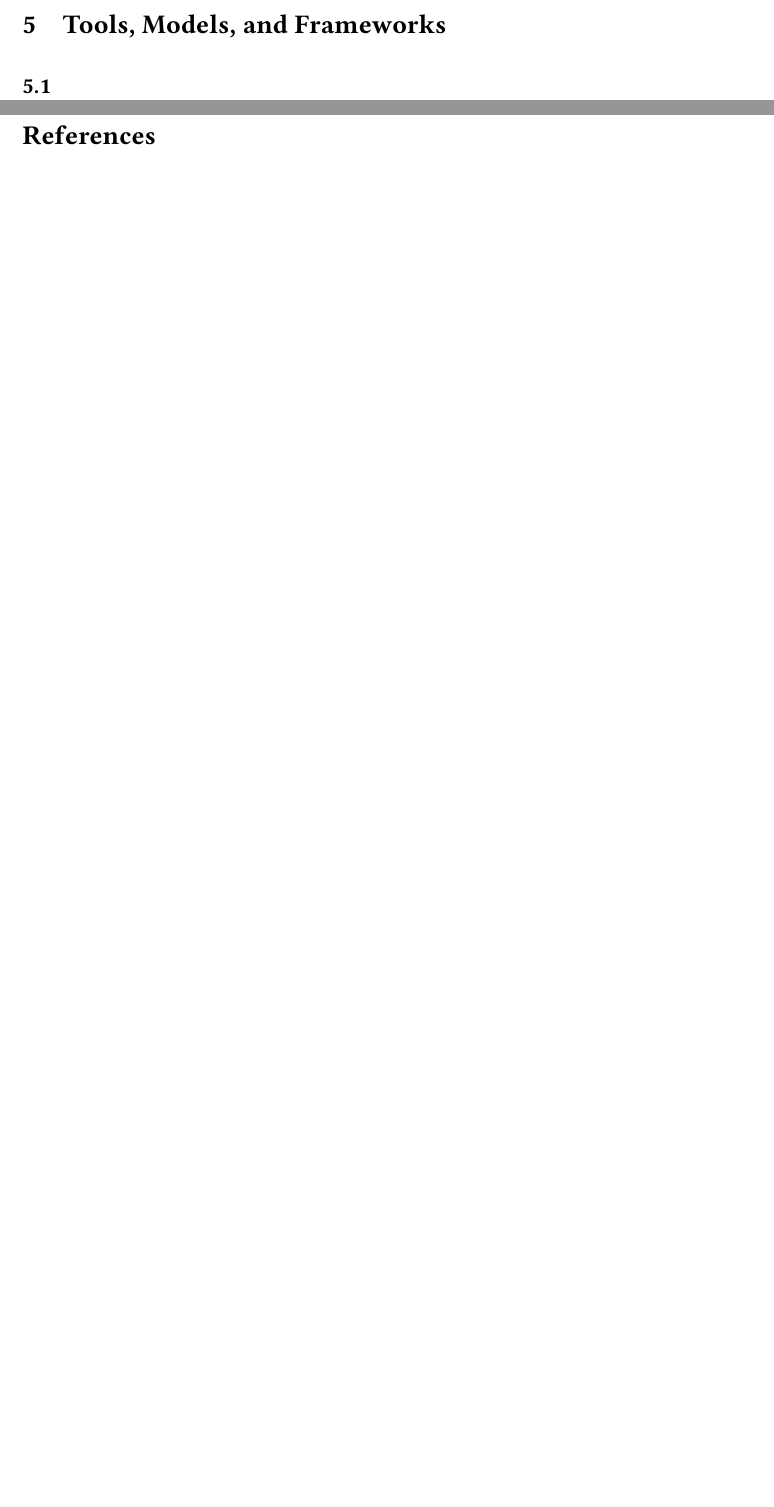
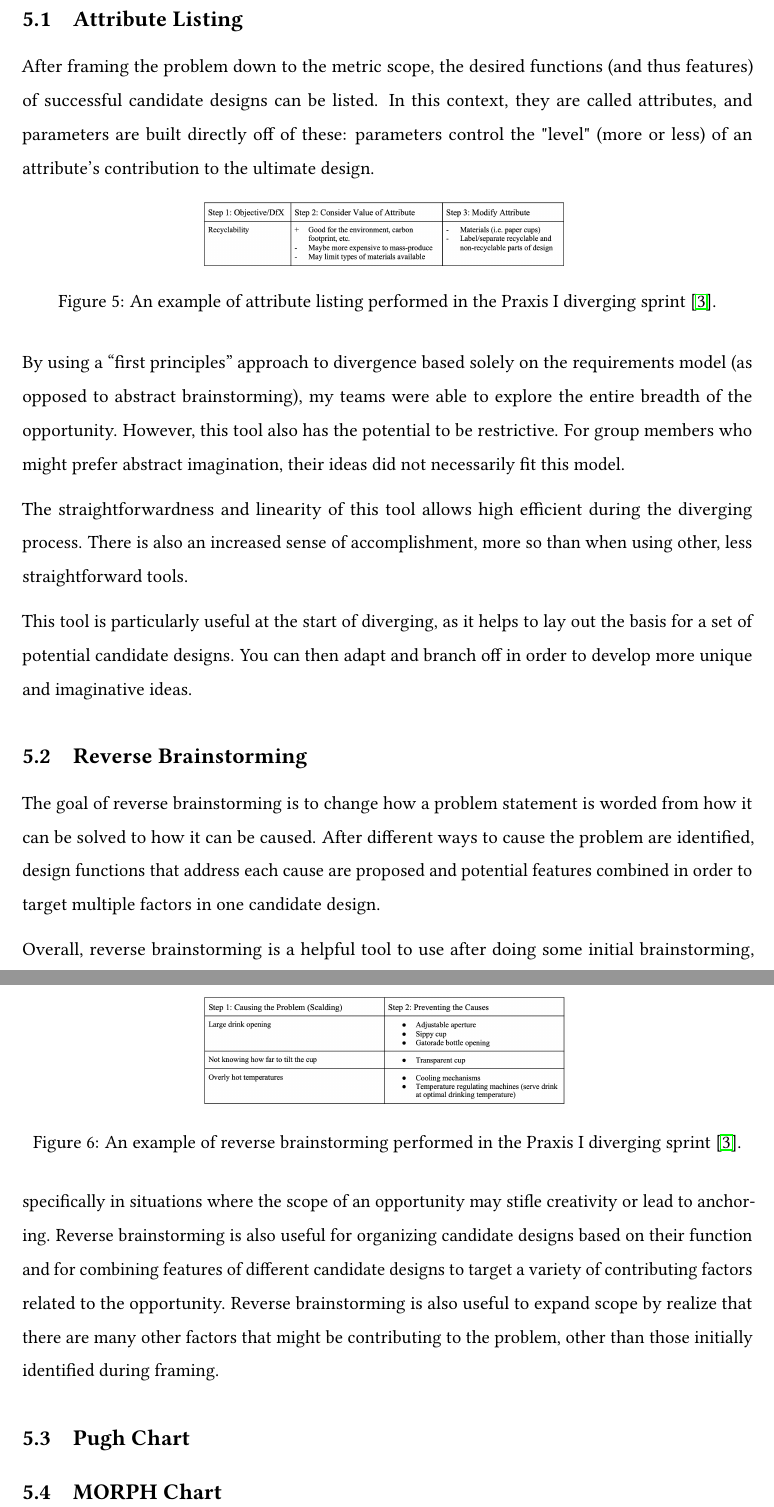
Before and after one commit to JLefebvre55/ESC102-Handbook, a LaTeX document (Handbook.tex): two parts of pages 6 and 7 of 7 before the commit and two parts of pages 10 and 11 of 12 after it, joined at a grey line, cut at the place of the change, the shorter picture padded with empty space. Compiled offline with pdfLaTeX.

Commit message:
Added Images, 2 Tools

```diff
--- a/Handbook.tex
+++ b/Handbook.tex
@@ -193,6 +234,58 @@ both derived from what I learned in Praxis I.
 \section{Tools, Models, and Frameworks}
 
-\subsection{}
+\subsection{Attribute Listing}
+
+After framing the problem down to the metric scope, the desired functions (and thus features)
+of successful candidate designs can be listed. In this context, they are called attributes, and
+parameters are built directly off of these: parameters control the "level" (more or less) of an attribute's
+contribution to the ultimate design.
+
+\begin{figure}[h]
+    \centering
+    \includegraphics[width=\textwidth/2]{images/attributelisting.png}
+    \hfill
+    \caption{An example of attribute listing performed in the Praxis I diverging sprint \cite{candidatestools}.}
+\end{figure}
+
+By using a “first principles” approach to divergence based solely on the requirements model (as opposed
+to abstract brainstorming), my teams were able to explore the entire breadth of the opportunity. However,
+this tool also has the potential to be restrictive. For group members who might prefer abstract imagination, their
+ideas did not necessarily fit this model.
+
+The straightforwardness and linearity of this tool allows high efficient during the
+diverging process. There is also an increased sense of accomplishment, more so than when using
+other, less straightforward tools.
+
+This tool is particularly useful at the start of diverging, as it helps to lay out the basis
+for a set of potential candidate designs. You can then adapt and branch off in order to develop
+more unique and imaginative ideas.
+
+\subsection{Reverse Brainstorming}
+
+The goal of reverse brainstorming is to change how a problem statement is worded from how it can be
+solved to how it can be caused. After different ways to cause the problem are identified, design
+functions that address each cause are proposed and potential features combined in order to target multiple factors
+in one candidate design.
+
+\begin{figure}[h]
+    \centering
+    \includegraphics[width=\textwidth/2]{images/reversebrainstorm.png}
+    \hfill
+    \caption{An example of reverse brainstorming performed in the Praxis I diverging sprint \cite{candidatestools}.}
+\end{figure}
+
+Overall, reverse brainstorming is a helpful tool to use after doing some initial brainstorming, specifically
+in situations where the scope of an opportunity may stifle creativity or lead to anchoring. Reverse
+brainstorming is also useful for organizing candidate designs based on their function and for combining
+features of different candidate designs to target a variety of contributing factors related to the opportunity.
+Reverse brainstorming is also useful to expand scope by realize that there are many
+other factors that might be contributing to the problem, other than those initially identified during framing.
+
+\subsection{Pugh Chart}
+
+
+
+\subsection{MORPH Chart}
 
 \pagebreak
 
```
Also changed, not shown: references.bib (+4 -0 lines), Handbook.pdf, images/algorithm.png (added), images/attributelisting.png (added), images/designbrief.png (added), images/parameterization.png (added), images/process.png (added), images/reversebrainstorm.png (added), Handbook.tex (63 more changed lines).
